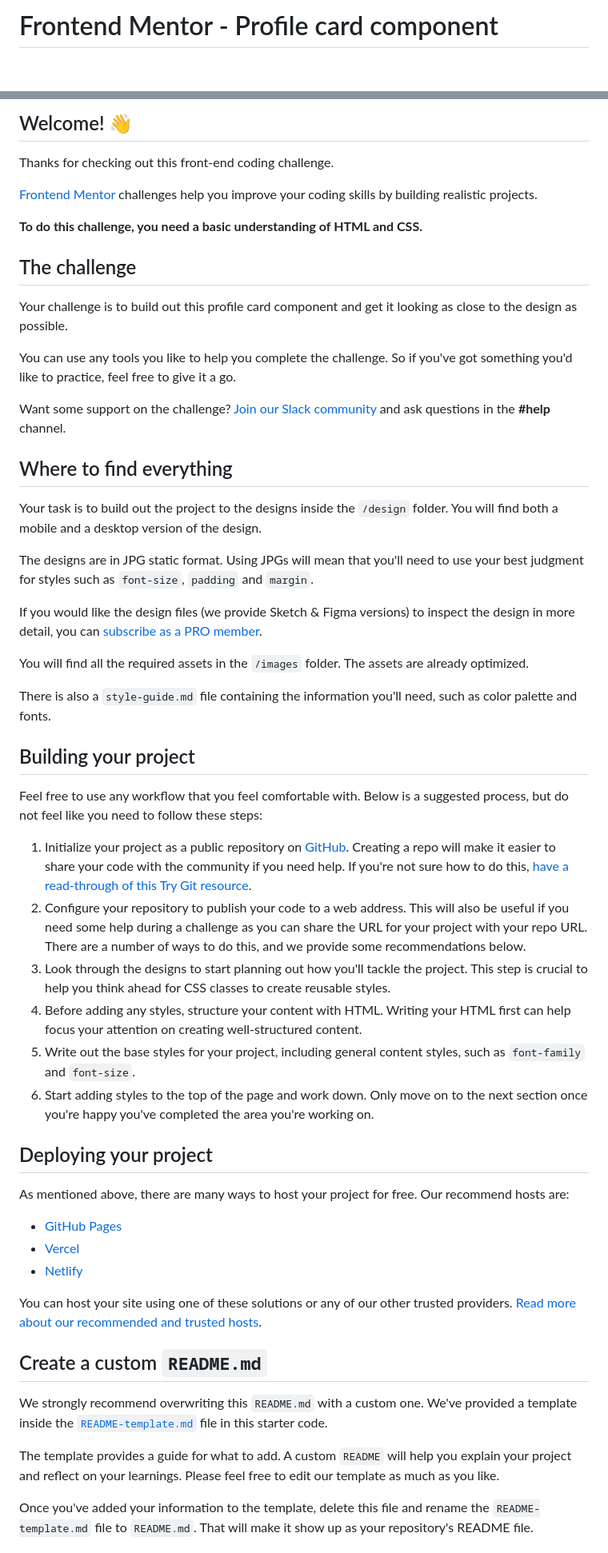
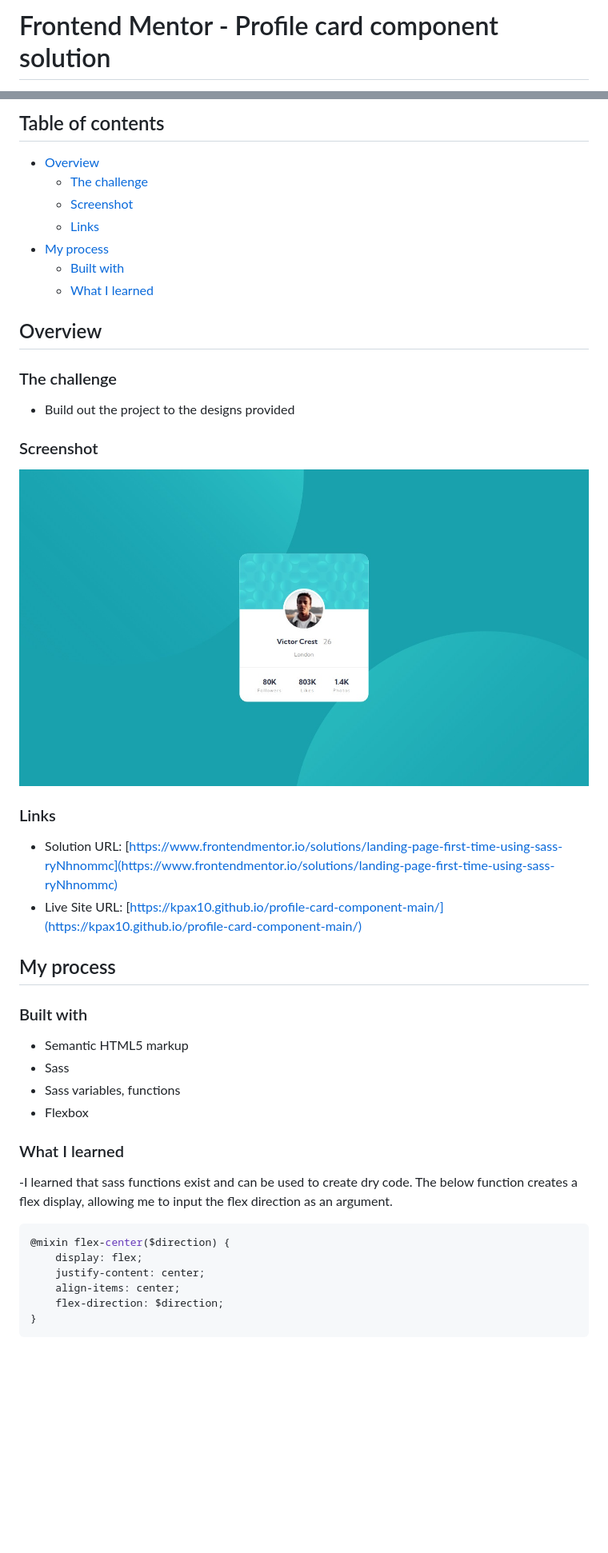
Before and after one commit to kpax10/profile-card-component-main, a Markdown page: README.md, 2 parts joined by grey strips. Shown: that part at 80% size. Rendered like a GitHub page; pictures changed too: images/screenshot.jpg (added); blank space fills up the shorter version.

Commit message:
screenshot added, README updated, section changed to div

````diff
--- a/README.md
+++ b/README.md
@@ -1,2 +1,2 @@
-# Frontend Mentor - Profile card component
+# Frontend Mentor - Profile card component solution
 
@@ -4,58 +4,47 @@
 
-## Welcome! 👋
+## Table of contents
 
-Thanks for checking out this front-end coding challenge.
+- [Overview](#overview)
+  - [The challenge](#the-challenge)
+  - [Screenshot](#screenshot)
+  - [Links](#links)
+- [My process](#my-process)
+  - [Built with](#built-with)
+  - [What I learned](#what-i-learned)
 
-[Frontend Mentor](https://www.frontendmentor.io) challenges help you improve your coding skills by building realistic projects.
+## Overview
 
-**To do this challenge, you need a basic understanding of HTML and CSS.**
+### The challenge
 
-## The challenge
+- Build out the project to the designs provided
 
-Your challenge is to build out this profile card component and get it looking as close to the design as possible.
+### Screenshot
 
-You can use any tools you like to help you complete the challenge. So if you've got something you'd like to practice, feel free to give it a go.
+![](./images/screenshot.jpg)
 
-Want some support on the challenge? [Join our Slack community](https://www.frontendmentor.io/slack) and ask questions in the **#help** channel.
+### Links
 
-## Where to find everything
+- Solution URL: [https://www.frontendmentor.io/solutions/landing-page-first-time-using-sass-ryNhnommc](https://www.frontendmentor.io/solutions/landing-page-first-time-using-sass-ryNhnommc)
+- Live Site URL: [https://kpax10.github.io/profile-card-component-main/](https://kpax10.github.io/profile-card-component-main/)
 
-Your task is to build out the project to the designs inside the `/design` folder. You will find both a mobile and a desktop version of the design.
+## My process
 
-The designs are in JPG static format. Using JPGs will mean that you'll need to use your best judgment for styles such as `font-size`, `padding` and `margin`.
+### Built with
 
-If you would like the design files (we provide Sketch & Figma versions) to inspect the design in more detail, you can [subscribe as a PRO member](https://www.frontendmentor.io/pro).
+- Semantic HTML5 markup
+- Sass
+- Sass variables, functions
+- Flexbox
 
-You will find all the required assets in the `/images` folder. The assets are already optimized.
+### What I learned
 
-There is also a `style-guide.md` file containing the information you'll need, such as color palette and fonts.
+-I learned that sass functions exist and can be used to create dry code.  The below function creates a flex display, allowing me to input the flex direction as an argument.
+```css
+@mixin flex-center($direction) {
+    display: flex;
+    justify-content: center;
+    align-items: center;
+    flex-direction: $direction;
+}
+```
 
-## Building your project
-
-Feel free to use any workflow that you feel comfortable with. Below is a suggested process, but do not feel like you need to follow these steps:
-
-1. Initialize your project as a public repository on [GitHub](https://github.com/). Creating a repo will make it easier to share your code with the community if you need help. If you're not sure how to do this, [have a read-through of this Try Git resource](https://try.github.io/).
-2. Configure your repository to publish your code to a web address. This will also be useful if you need some help during a challenge as you can share the URL for your project with your repo URL. There are a number of ways to do this, and we provide some recommendations below.
-3. Look through the designs to start planning out how you'll tackle the project. This step is crucial to help you think ahead for CSS classes to create reusable styles.
-4. Before adding any styles, structure your content with HTML. Writing your HTML first can help focus your attention on creating well-structured content.
-5. Write out the base styles for your project, including general content styles, such as `font-family` and `font-size`.
-6. Start adding styles to the top of the page and work down. Only move on to the next section once you're happy you've completed the area you're working on.
-
-## Deploying your project
-
-As mentioned above, there are many ways to host your project for free. Our recommend hosts are:
-
-- [GitHub Pages](https://pages.github.com/)
-- [Vercel](https://vercel.com/)
-- [Netlify](https://www.netlify.com/)
-
-You can host your site using one of these solutions or any of our other trusted providers. [Read more about our recommended and trusted hosts](https://medium.com/frontend-mentor/frontend-mentor-trusted-hosting-providers-bf000dfebe).
-
-## Create a custom `README.md`
-
-We strongly recommend overwriting this `README.md` with a custom one. We've provided a template inside the [`README-template.md`](./README-template.md) file in this starter code.
-
-The template provides a guide for what to add. A custom `README` will help you explain your project and reflect on your learnings. Please feel free to edit our template as much as you like.
-
-Once you've added your information to the template, delete this file and rename the `README-template.md` file to `README.md`. That will make it show up as your repository's README file.
-
````
Also changed, not shown: other parts of README.md (+16 -27 lines), README-template.md (deleted, +0 -108 lines), notes.md (deleted, +0 -3 lines), style-guide.md (deleted, +0 -31 lines), 1 other file.
